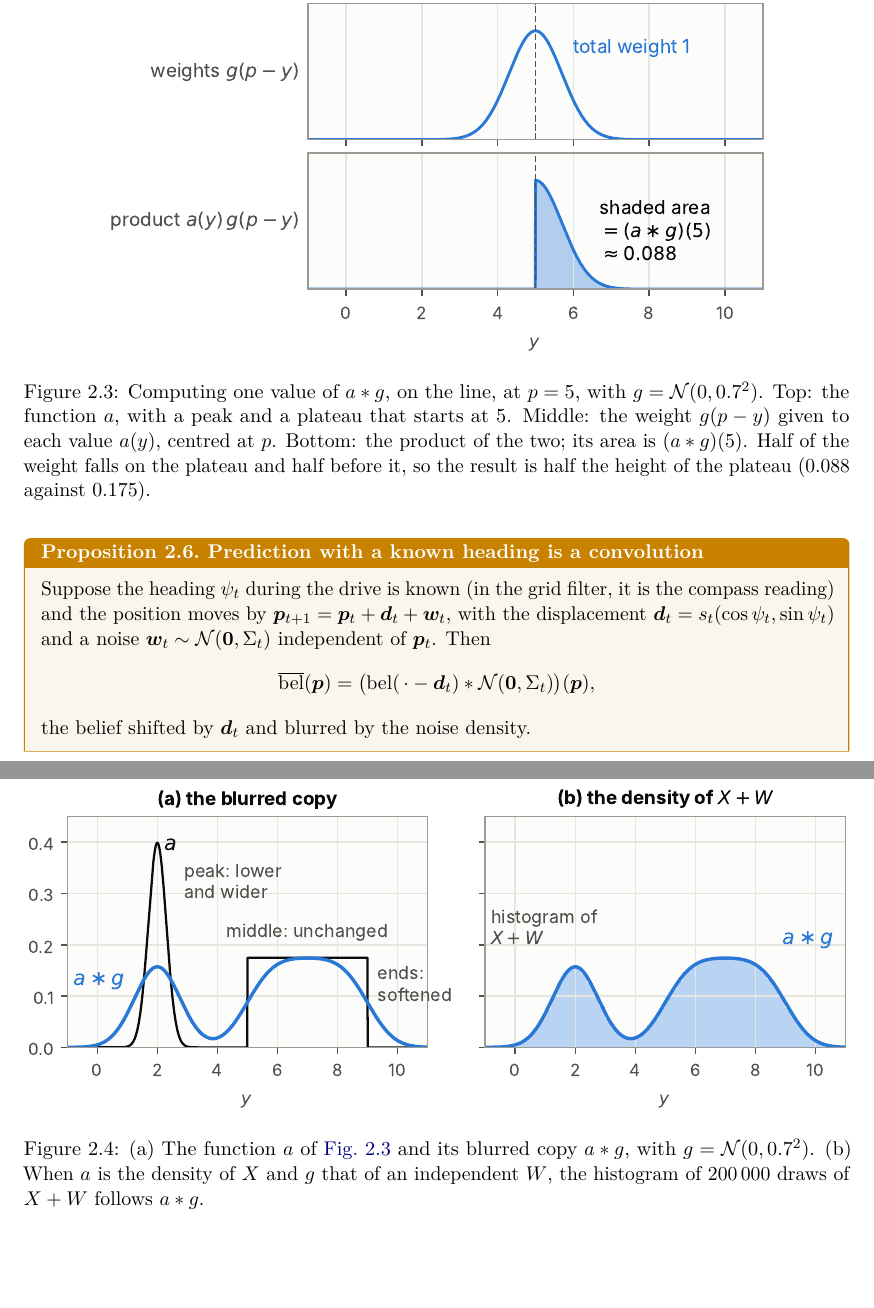
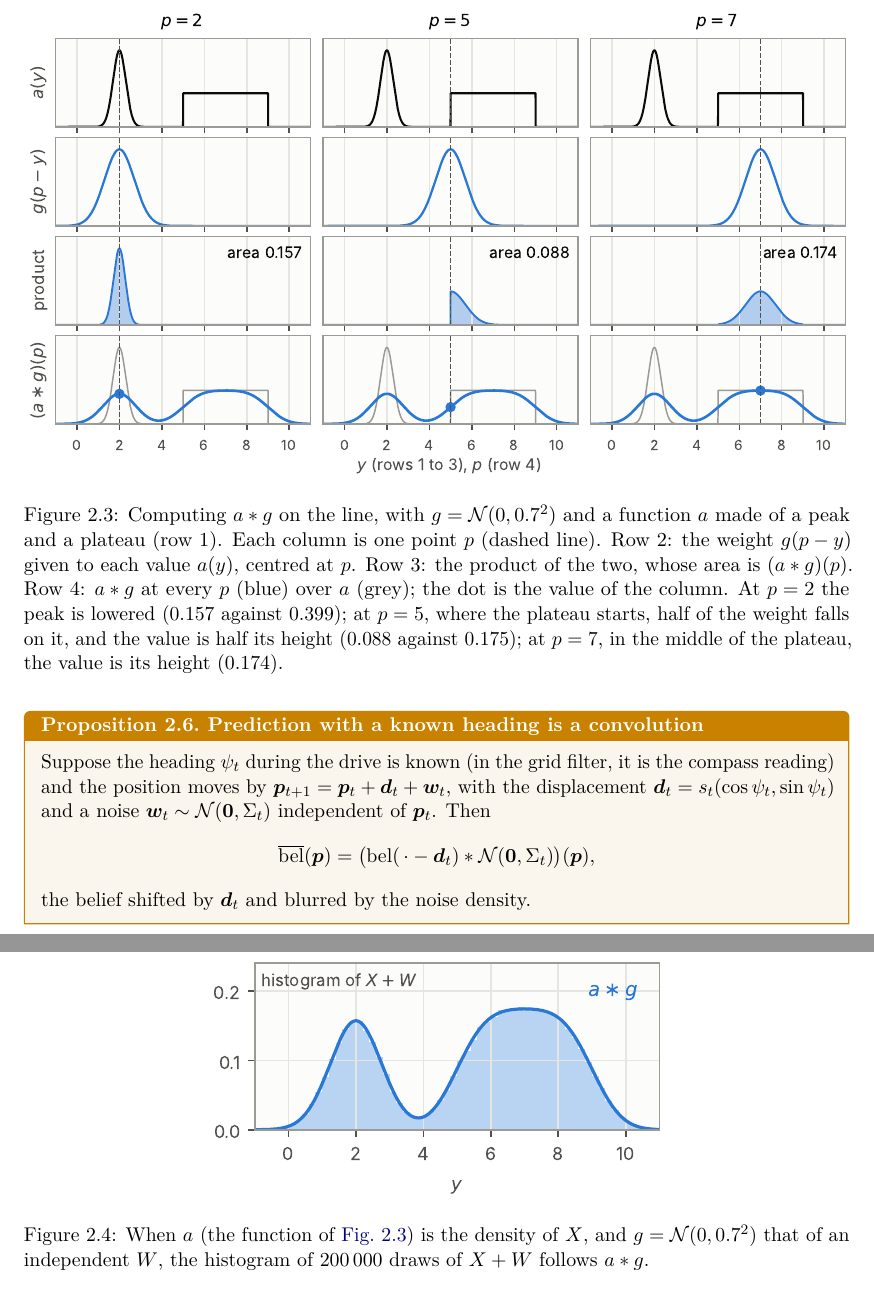
Before and after one commit to CL-BZH/Bayesian_Filters, a LaTeX thesis (book/main.tex, which reads book/chapters/02-bayes-filter.tex): two parts of pages 48 and 49 of 132, joined at a grey line, cut at the place of the change, the shorter picture padded with empty space. Compiled offline with pdfLaTeX.

Commit message:
Book: the convolution figure as a 4x3 grid (function, weights and product at three points, then the full sweep); the histogram figure made smaller

```diff
--- a/book/chapters/02-bayes-filter.tex
+++ b/book/chapters/02-bayes-filter.tex
@@ -482,14 +482,16 @@ The \emph{convolution} of two functions on the plane is
 \]
 \begin{figure}[t]
 \centering
-\includegraphics[width=0.8\linewidth]{figures/ch02_conv_read.pdf}
-\caption{Computing one value of $a\ast g$, on the line, at $p=5$, with
-$g=\Normal(0,0.7^2)$. Top: the function $a$, with a peak and a plateau
-that starts at $5$. Middle: the weight $g(p-y)$ given to each value
-$a(y)$, centred at $p$. Bottom: the product of the two; its area is
-$(a\ast g)(5)$. Half of the weight falls on the plateau and half before
-it, so the result is half the height of the plateau ($0.088$ against
-$0.175$).}
+\includegraphics[width=\linewidth]{figures/ch02_conv_read.pdf}
+\caption{Computing $a\ast g$ on the line, with $g=\Normal(0,0.7^2)$ and a
+function $a$ made of a peak and a plateau (row~1). Each column is one
+point $p$ (dashed line). Row~2: the weight $g(p-y)$ given to each value
+$a(y)$, centred at $p$. Row~3: the product of the two, whose area is
+$(a\ast g)(p)$. Row~4: $a\ast g$ at every $p$ (blue) over $a$ (grey); the
+dot is the value of the column. At $p=2$ the peak is lowered ($0.157$ against $0.399$); at $p=5$, where the plateau starts, half of the weight
+falls on it, and the value is half its height ($0.088$ against
+$0.175$); at $p=7$, in the middle of the plateau, the value is its height
+($0.174$).}
 \label{fig:convread}
 \end{figure}
 \emph{How to read it.} To get the value at the point $\p$, look at the
@@ -533,11 +535,10 @@ $a\ast g=g\ast a$.
 
 \begin{figure}[t]
 \centering
-\includegraphics[width=\linewidth]{figures/ch02_conv_result.pdf}
-\caption{(a) The function $a$ of \cref{fig:convread} and its blurred
-copy $a\ast g$, with $g=\Normal(0,0.7^2)$. (b) When $a$ is the density
-of $X$ and $g$ that of an independent $W$, the histogram of $200\,000$
-draws of $X+W$ follows $a\ast g$.}
+\includegraphics[width=0.55\linewidth]{figures/ch02_conv_result.pdf}
+\caption{When $a$ (the function of \cref{fig:convread}) is the density
+of $X$, and $g=\Normal(0,0.7^2)$ that of an independent $W$, the
+histogram of $200\,000$ draws of $X+W$ follows $a\ast g$.}
 \label{fig:convresult}
 \end{figure}
 
```
Also changed, not shown: book/figures/ch02_conv_read.pdf, book/figures/ch02_conv_result.pdf, book/chapters/02-bayes-filter.tex (8 more changed lines), 2 other files.
